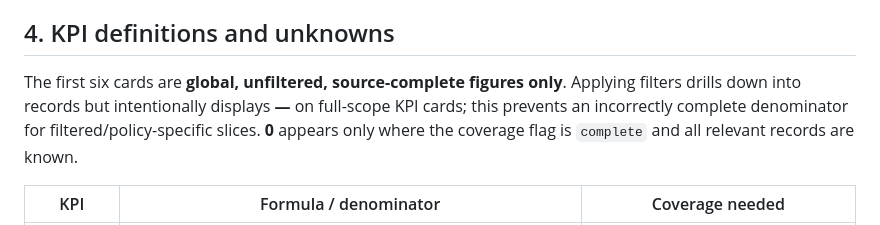
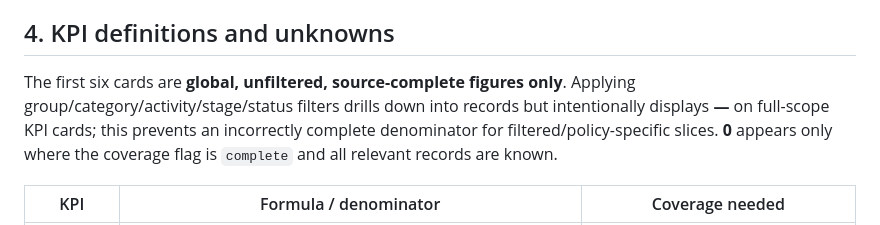
Before and after one commit to infobwd/sillapa, a Markdown page: docs/SILLAPA74_IA3_SOURCE_AUDIT_DATA_CONTRACT.md, the part around the change. Drawn GitHub-style.

Commit message:
docs(ia3): synchronize category drilldown and completeness caveat

```diff
--- a/docs/SILLAPA74_IA3_SOURCE_AUDIT_DATA_CONTRACT.md
+++ b/docs/SILLAPA74_IA3_SOURCE_AUDIT_DATA_CONTRACT.md
@@ -51,7 +51,7 @@ Only the documented allowlisted fields are accepted. Unexpected fields (includin
 
 ## 4. KPI definitions and unknowns
 
-The first six cards are **global, unfiltered, source-complete figures only**. Applying filters drills down into records but intentionally displays **—** on full-scope KPI cards; this prevents an incorrectly complete denominator for filtered/policy-specific slices. **0** appears only where the coverage flag is `complete` and all relevant records are known.
+The first six cards are **global, unfiltered, source-complete figures only**. Applying group/category/activity/stage/status filters drills down into records but intentionally displays **—** on full-scope KPI cards; this prevents an incorrectly complete denominator for filtered/policy-specific slices. **0** appears only where the coverage flag is `complete` and all relevant records are known.
 
 | KPI | Formula / denominator | Coverage needed |
 |---|---|---|
```
